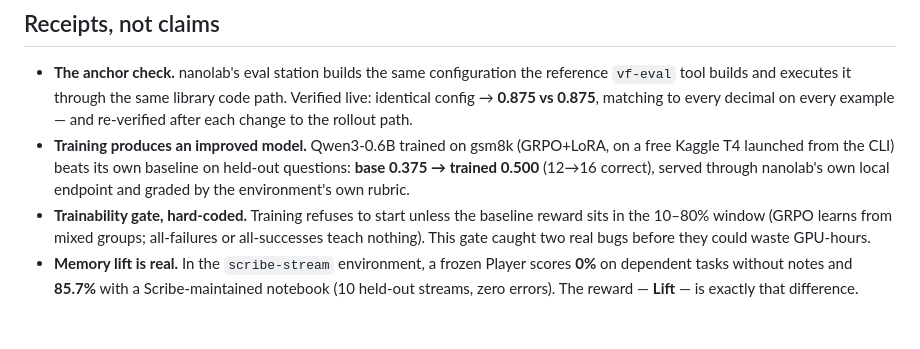
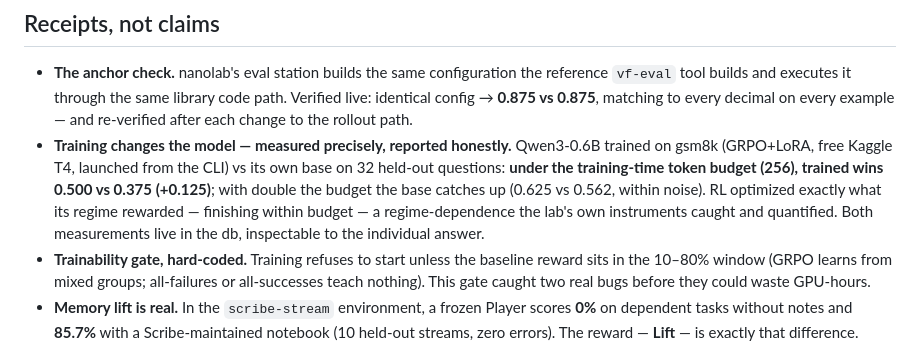
Before and after one commit to khwahish1509/RLPost, a Markdown page: README.md, the part around the change. Rendered like a GitHub page; blank space fills up the shorter version.

Commit message:
The two-instrument finding: training's gain is regime-dependent
Definitive n=32 head-to-head through the eval station (512-token
budget): base 0.625, trained 0.562 — parity within noise. The earlier
exam (256-token budget, the training regime): base 0.375, trained
0.500. Same models, same questions; the budget is the variable. The
base was losing to truncation at 256; RL taught budget-fit answers.
Honest conclusion recorded in README+PLAN: run 2's improvement is real
within its regime, not robust beyond it. Run 3 carries the claim.

```diff
--- a/README.md
+++ b/README.md
@@ -18,10 +18,14 @@ lab notebook (`nanolab report`) render it. No cloud, no accounts, no build steps
   path. Verified live: identical config → **0.875 vs 0.875**, matching to every
   decimal on every example — and re-verified after each change to the rollout
   path.
-- **Training produces an improved model.** Qwen3-0.6B trained on gsm8k (GRPO+LoRA,
-  on a free Kaggle T4 launched from the CLI) beats its own baseline on held-out
-  questions: **base 0.375 → trained 0.500** (12→16 correct), served through
-  nanolab's own local endpoint and graded by the environment's own rubric.
+- **Training changes the model — measured precisely, reported honestly.**
+  Qwen3-0.6B trained on gsm8k (GRPO+LoRA, free Kaggle T4, launched from the
+  CLI) vs its own base on 32 held-out questions: **under the training-time
+  token budget (256), trained wins 0.500 vs 0.375 (+0.125)**; with double the
+  budget the base catches up (0.625 vs 0.562, within noise). RL optimized
+  exactly what its regime rewarded — finishing within budget — a
+  regime-dependence the lab's own instruments caught and quantified. Both
+  measurements live in the db, inspectable to the individual answer.
 - **Trainability gate, hard-coded.** Training refuses to start unless the
   baseline reward sits in the 10–80% window (GRPO learns from mixed groups;
   all-failures or all-successes teach nothing). This gate caught two real bugs
```
Also changed, not shown: PLAN.md (+3 -1 lines).
